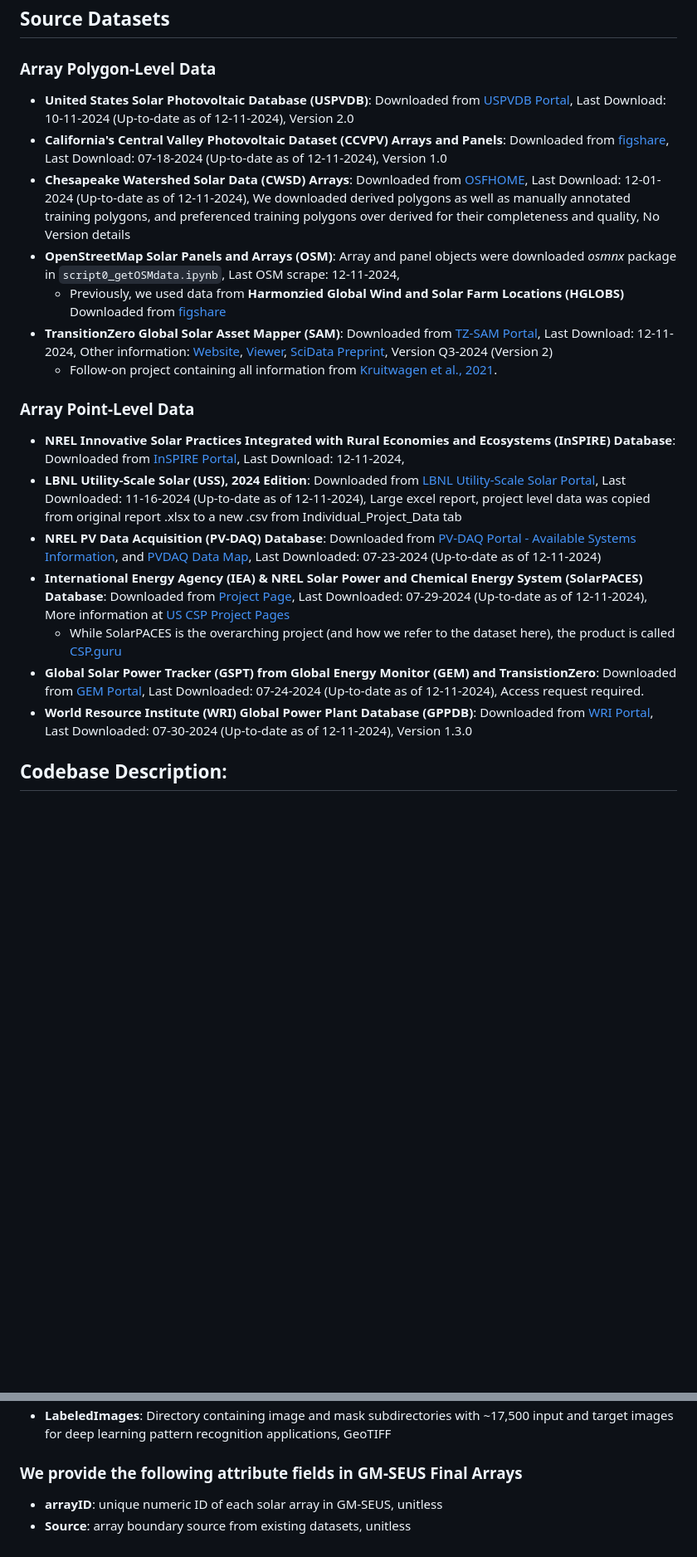
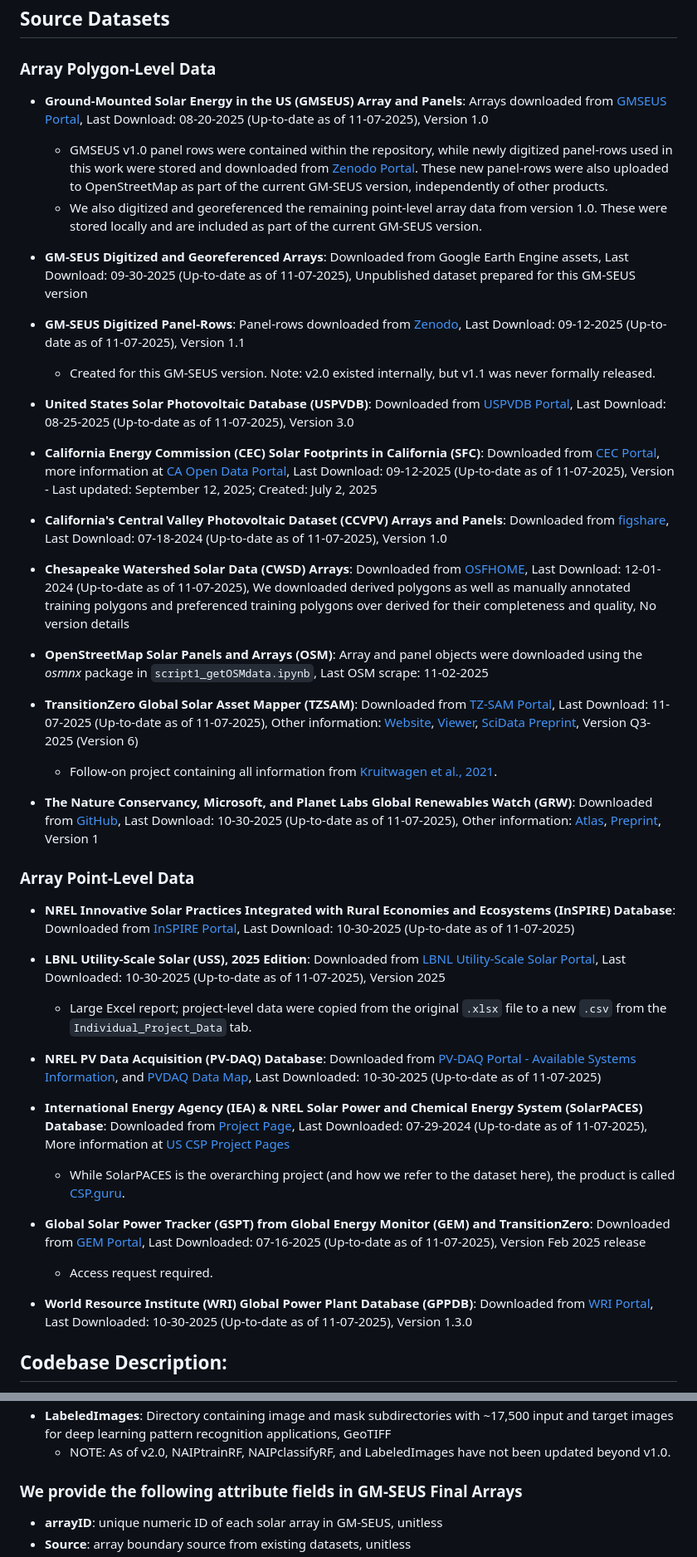
Before and after one commit to stidjaco/GMSEUS, a Markdown page: README.md, 2 parts joined by grey strips. Shown: that part at 83% size. GitHub-like rendering; blank space fills up the shorter version.

```diff
--- a/README.md
+++ b/README.md
@@ -38,23 +57,46 @@ Spatial context was incorporated using object-based imagery analysis methods, in
 
 ### Array Polygon-Level Data
 
-* **United States Solar Photovoltaic Database (USPVDB)**: Downloaded from [USPVDB Portal](https://eerscmap.usgs.gov/uspvdb/data/), Last Download: 10-11-2024 (Up-to-date as of 12-11-2024), Version 2.0
-* **California's Central Valley Photovoltaic Dataset (CCVPV) Arrays and Panels**: Downloaded from [figshare](https://doi.org/10.6084/m9.figshare.23629326.v1), Last Download: 07-18-2024 (Up-to-date as of 12-11-2024), Version 1.0
-* **Chesapeake Watershed Solar Data (CWSD) Arrays**: Downloaded from [OSFHOME](https://osf.io/vq7mt/), Last Download: 12-01-2024 (Up-to-date as of 12-11-2024), We downloaded derived polygons as well as manually annotated training polygons, and preferenced training polygons over derived for their completeness and quality, No Version details
-* **OpenStreetMap Solar Panels and Arrays (OSM)**: Array and panel objects were downloaded _osmnx_ package in `script0_getOSMdata.ipynb`, Last OSM scrape: 12-11-2024,
-  * Previously, we used data from **Harmonzied Global Wind and Solar Farm Locations (HGLOBS)** Downloaded from [figshare](https://doi.org/10.6084/m9.figshare.11310269.v6)
-* **TransitionZero Global Solar Asset Mapper (SAM)**: Downloaded from [TZ-SAM Portal](https://zenodo.org/records/11368204), Last Download: 12-11-2024, Other information: [Website](https://solar.transitionzero.org/), [Viewer](https://solar-map.transitionzero.org/), [SciData Preprint](https://zenodo.org/records/11368204/files/tz-sam_scientific_data.pdf?download=1), Version Q3-2024 (Version 2)
+* **Ground-Mounted Solar Energy in the US (GMSEUS) Array and Panels**: Arrays downloaded from [GMSEUS Portal](https://zenodo.org/records/14827819), Last Download: 08-20-2025 (Up-to-date as of 11-07-2025), Version 1.0
+  * GMSEUS v1.0 panel rows were contained within the repository, while newly digitized panel-rows used in this work were stored and downloaded from [Zenodo Portal](https://doi.org/10.5281/zenodo.17042798). These new panel-rows were also uploaded to OpenStreetMap as part of the current GM-SEUS version, independently of other products.
+  * We also digitized and georeferenced the remaining point-level array data from version 1.0. These were stored locally and are included as part of the current GM-SEUS version.
+
+* **GM-SEUS Digitized and Georeferenced Arrays**: Downloaded from Google Earth Engine assets, Last Download: 09-30-2025 (Up-to-date as of 11-07-2025), Unpublished dataset prepared for this GM-SEUS version
+
+* **GM-SEUS Digitized Panel-Rows**: Panel-rows downloaded from [Zenodo](https://doi.org/10.5281/zenodo.17042798), Last Download: 09-12-2025 (Up-to-date as of 11-07-2025), Version 1.1
+  * Created for this GM-SEUS version. Note: v2.0 existed internally, but v1.1 was never formally released.
+
+* **United States Solar Photovoltaic Database (USPVDB)**: Downloaded from [USPVDB Portal](https://eerscmap.usgs.gov/uspvdb/data/), Last Download: 08-25-2025 (Up-to-date as of 11-07-2025), Version 3.0
+
+* **California Energy Commission (CEC) Solar Footprints in California (SFC)**: Downloaded from [CEC Portal](https://cecgis-caenergy.opendata.arcgis.com/datasets/CAEnergy::solar-footprints-in-california/explore), more information at [CA Open Data Portal](https://lab.data.ca.gov/dataset/solar-footprints-in-california), Last Download: 09-12-2025 (Up-to-date as of 11-07-2025), Version - Last updated: September 12, 2025; Created: July 2, 2025
+
+* **California's Central Valley Photovoltaic Dataset (CCVPV) Arrays and Panels**: Downloaded from [figshare](https://doi.org/10.6084/m9.figshare.23629326.v1), Last Download: 07-18-2024 (Up-to-date as of 11-07-2025), Version 1.0
+
+* **Chesapeake Watershed Solar Data (CWSD) Arrays**: Downloaded from [OSFHOME](https://osf.io/vq7mt/), Last Download: 12-01-2024 (Up-to-date as of 11-07-2025), We downloaded derived polygons as well as manually annotated training polygons and preferenced training polygons over derived for their completeness and quality, No version details
+
+* **OpenStreetMap Solar Panels and Arrays (OSM)**: Array and panel objects were downloaded using the _osmnx_ package in `script1_getOSMdata.ipynb`, Last OSM scrape: 11-02-2025
+
+* **TransitionZero Global Solar Asset Mapper (TZSAM)**: Downloaded from [TZ-SAM Portal](https://www.transitionzero.org/products/solar-asset-mapper/download), Last Download: 11-07-2025 (Up-to-date as of 11-07-2025), Other information: [Website](https://solar.transitionzero.org/), [Viewer](https://solar-map.transitionzero.org/), [SciData Preprint](https://zenodo.org/records/11368204/files/tz-sam_scientific_data.pdf?download=1), Version Q3-2025 (Version 6)
   * Follow-on project containing all information from [Kruitwagen et al., 2021](https://zenodo.org/records/5005868).
+
+* **The Nature Conservancy, Microsoft, and Planet Labs Global Renewables Watch (GRW)**: Downloaded from [GitHub](https://github.com/microsoft/global-renewables-watch/releases/tag/v1.0), Last Download: 10-30-2025 (Up-to-date as of 11-07-2025), Other information: [Atlas](https://www.globalrenewableswatch.org/atlas), [Preprint](https://arxiv.org/pdf/2503.14860v1), Version 1
 
 ### Array Point-Level Data
 
-* **NREL Innovative Solar Practices Integrated with Rural Economies and Ecosystems (InSPIRE) Database**: Downloaded from [InSPIRE Portal](https://openei.org/wiki/InSPIRE/Agrivoltaics_Map), Last Download: 12-11-2024,
-* **LBNL Utility-Scale Solar (USS), 2024 Edition**: Downloaded from [LBNL Utility-Scale Solar Portal](hhttps://emp.lbl.gov/utility-scale-solar/), Last Downloaded: 11-16-2024 (Up-to-date as of 12-11-2024), Large excel report, project level data was copied from original report .xlsx to a new .csv from Individual_Project_Data tab
-* **NREL PV Data Acquisition (PV-DAQ) Database**: Downloaded from [PV-DAQ Portal - Available Systems Information](https://data.openei.org/submissions/4568), and [PVDAQ Data Map](https://openei.org/wiki/PVDAQ/PVData_Map), Last Downloaded: 07-23-2024 (Up-to-date as of 12-11-2024)
-* **International Energy Agency (IEA) & NREL Solar Power and Chemical Energy System (SolarPACES) Database**: Downloaded from [Project Page](https://solarpaces.nrel.gov/), Last Downloaded: 07-29-2024 (Up-to-date as of 12-11-2024), More information at [US CSP Project Pages](https://solarpaces.nrel.gov/by-country/US)
-  * While SolarPACES is the overarching project (and how we refer to the dataset here), the product is called [CSP.guru](https://csp.guru/)
-* **Global Solar Power Tracker (GSPT) from Global Energy Monitor (GEM) and TransistionZero**: Downloaded from [GEM Portal](https://globalenergymonitor.org/download-data-success/), Last Downloaded: 07-24-2024 (Up-to-date as of 12-11-2024), Access request required.
-* **World Resource Institute (WRI) Global Power Plant Database (GPPDB)**: Downloaded from [WRI Portal](https://datasets.wri.org/dataset/globalpowerplantdatabase), Last Downloaded: 07-30-2024 (Up-to-date as of 12-11-2024), Version 1.3.0
+* **NREL Innovative Solar Practices Integrated with Rural Economies and Ecosystems (InSPIRE) Database**: Downloaded from [InSPIRE Portal](https://openei.org/wiki/InSPIRE/Agrivoltaics_Map), Last Download: 10-30-2025 (Up-to-date as of 11-07-2025)
+
+* **LBNL Utility-Scale Solar (USS), 2025 Edition**: Downloaded from [LBNL Utility-Scale Solar Portal](https://emp.lbl.gov/utility-scale-solar/), Last Downloaded: 10-30-2025 (Up-to-date as of 11-07-2025), Version 2025
+  * Large Excel report; project-level data were copied from the original `.xlsx` file to a new `.csv` from the `Individual_Project_Data` tab.
+
+* **NREL PV Data Acquisition (PV-DAQ) Database**: Downloaded from [PV-DAQ Portal - Available Systems Information](https://data.openei.org/submissions/4568), and [PVDAQ Data Map](https://openei.org/wiki/PVDAQ/PVData_Map), Last Downloaded: 10-30-2025 (Up-to-date as of 11-07-2025)
+
+* **International Energy Agency (IEA) & NREL Solar Power and Chemical Energy System (SolarPACES) Database**: Downloaded from [Project Page](https://solarpaces.nrel.gov/), Last Downloaded: 07-29-2024 (Up-to-date as of 11-07-2025), More information at [US CSP Project Pages](https://solarpaces.nrel.gov/by-country/US)
+  * While SolarPACES is the overarching project (and how we refer to the dataset here), the product is called [CSP.guru](https://csp.guru/).
+
+* **Global Solar Power Tracker (GSPT) from Global Energy Monitor (GEM) and TransitionZero**: Downloaded from [GEM Portal](https://globalenergymonitor.org/download-data-success/), Last Downloaded: 07-16-2025 (Up-to-date as of 11-07-2025), Version Feb 2025 release
+  * Access request required.
+
+* **World Resource Institute (WRI) Global Power Plant Database (GPPDB)**: Downloaded from [WRI Portal](https://datasets.wri.org/dataset/globalpowerplantdatabase), Last Downloaded: 10-30-2025 (Up-to-date as of 11-07-2025), Version 1.3.0
 
 ## Codebase Description:
 
@@ -106,4 +149,5 @@ Files are within subdirectories **GPKG**, **SHP**, and **CSV**. All data product
 * **LabeledImages**: Directory containing image and mask subdirectories with ~17,500 input and target images for deep learning pattern recognition applications, GeoTIFF
+  * NOTE: As of v2.0, NAIPtrainRF, NAIPclassifyRF, and LabeledImages have not been updated beyond v1.0.
 
 ### We provide the following attribute fields in GM-SEUS Final Arrays
 
```
Also changed, not shown: other parts of README.md (+63 -40 lines), images/GMSEUS_logo_v1.png (deleted), images/GMSEUS_logo_v2_0.png (added), images/naipMostRecentGEE_ColorMap.png (deleted), images/naipMostRecentGEE_ColorMap_v2_0.png (added), 8 other files.
